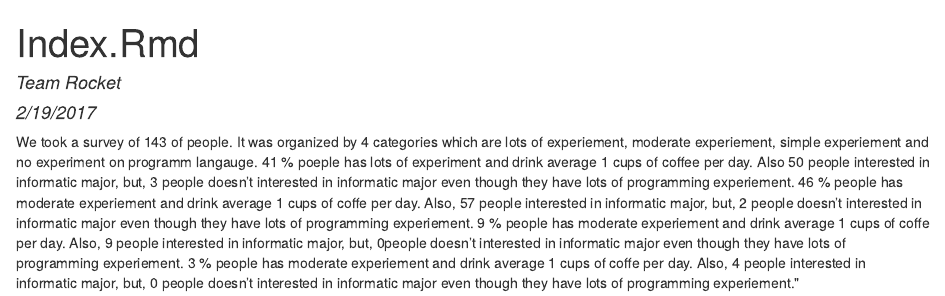
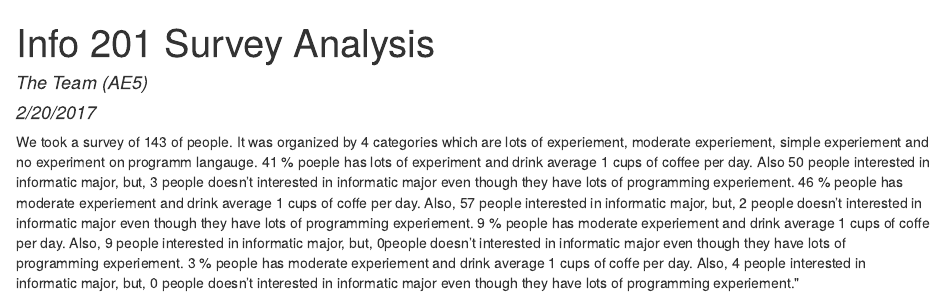
Before and after one commit to trrai/Assignment7-collaboration, an R Markdown document (index.Rmd): the page in a window 1100 px wide, from its top. The pictures show the output file index.html that the author committed with the source, opened offline.

Commit message:
make changes to title and author

```diff
--- a/index.Rmd
+++ b/index.Rmd
@@ -1,8 +1,7 @@
 ---
-title: "Index.Rmd"
-author: "Team Rocket"
-date: "2/19/2017"
-output: html_document
+title: "Info 201 Survey Analysis"
+author: "The Team (AE5)"
+date: "2/20/2017"
 ---
 
 
```
Also changed, not shown: index.html.
